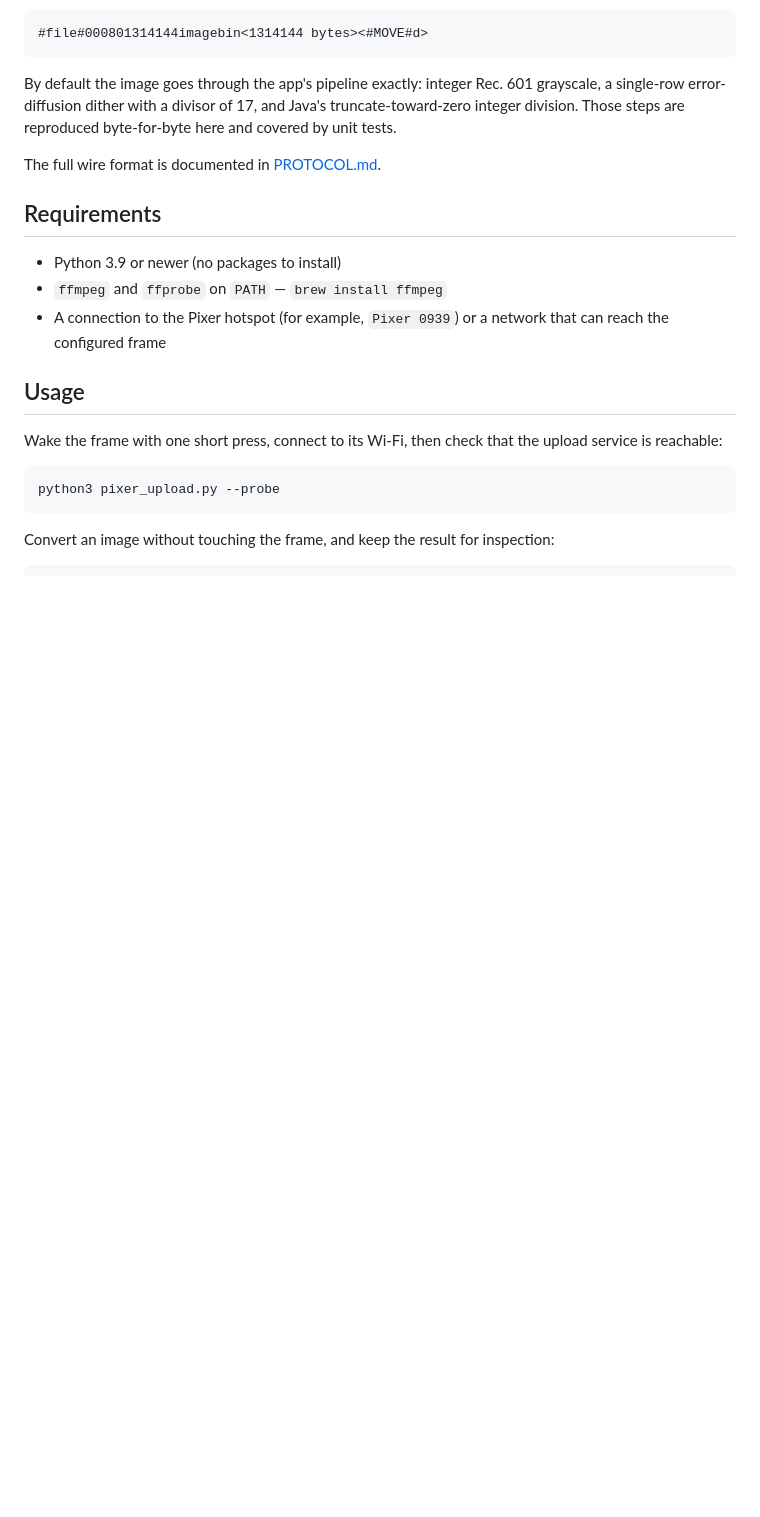
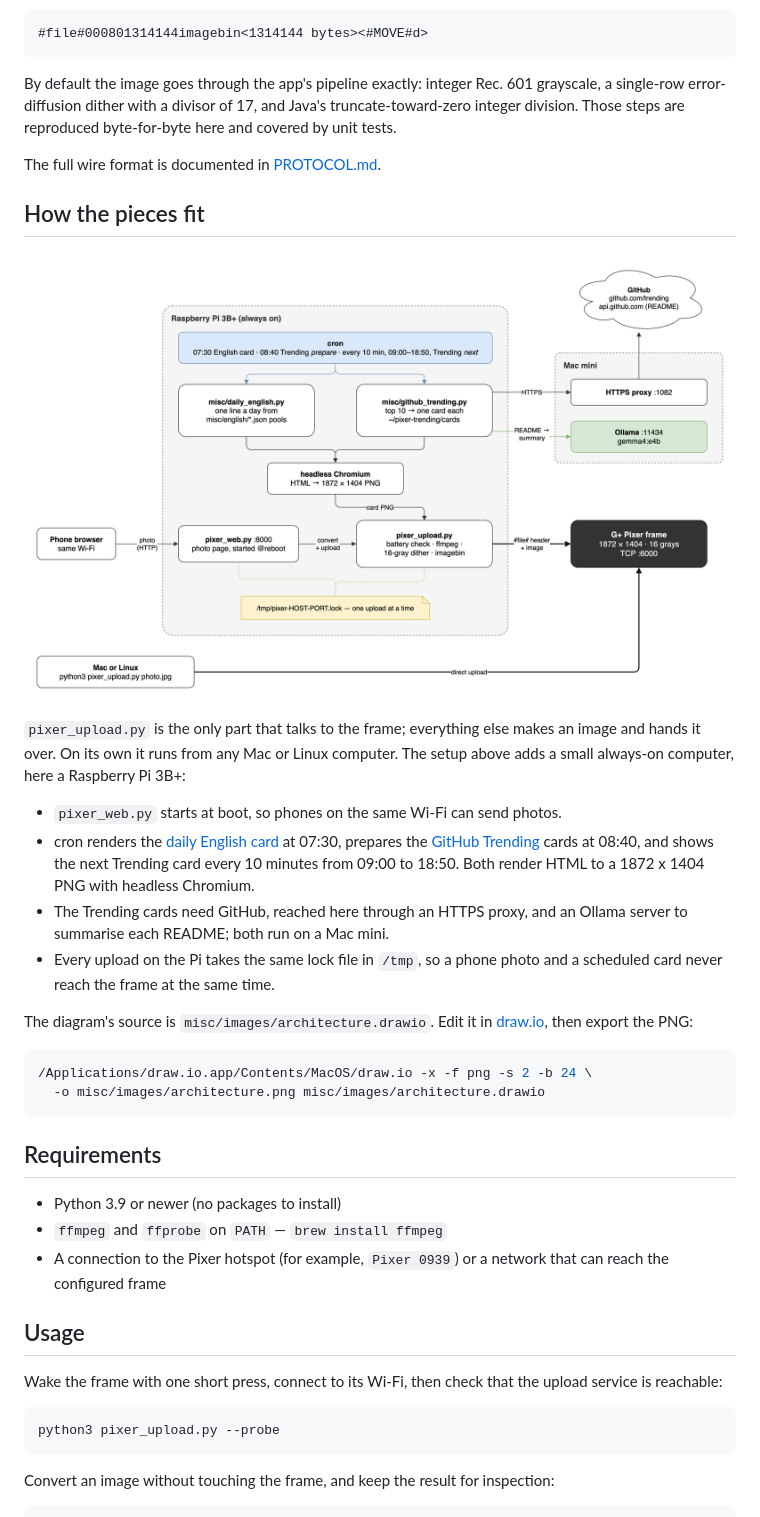
Before and after one commit to ChyiYaqing/PixerTool, a Markdown page: README.md, the part around the change. GitHub-like rendering; pictures changed too: misc/images/architecture.png (added); blank space fills up the shorter version.

Commit message:
Add an architecture diagram to the README
A draw.io diagram shows how the pieces fit: the Raspberry Pi running
pixer_web.py, the cron jobs for the English and GitHub Trending cards,
headless Chromium and pixer_upload.py with its shared lock; the Mac mini
with Ollama and the HTTPS proxy; and the frame on TCP port 6000.

The README embeds the exported PNG under a new "How the pieces fit"
section and gives the command to re-export it from the .drawio source.

````diff
--- a/README.md
+++ b/README.md
@@ -48,6 +48,36 @@ with a divisor of 17, and Java's truncate-toward-zero integer division. Those
 steps are reproduced byte-for-byte here and covered by unit tests.
 
 The full wire format is documented in [PROTOCOL.md](PROTOCOL.md).
+
+## How the pieces fit
+
+<p align="center">
+  <img src="misc/images/architecture.png" width="900"
+       alt="Architecture: a Raspberry Pi runs pixer_web.py, cron jobs for the English and GitHub Trending cards, and pixer_upload.py, which sends every image to the frame over TCP port 6000; a Mac mini provides Ollama and an HTTPS proxy to GitHub">
+</p>
+
+`pixer_upload.py` is the only part that talks to the frame; everything else
+makes an image and hands it over. On its own it runs from any Mac or Linux
+computer. The setup above adds a small always-on computer, here a Raspberry Pi
+3B+:
+
+- `pixer_web.py` starts at boot, so phones on the same Wi-Fi can send photos.
+- cron renders the [daily English card](#show-a-daily-english-card) at 07:30,
+  prepares the [GitHub Trending](#rotate-github-trending) cards at 08:40, and
+  shows the next Trending card every 10 minutes from 09:00 to 18:50. Both
+  render HTML to a 1872 x 1404 PNG with headless Chromium.
+- The Trending cards need GitHub, reached here through an HTTPS proxy, and an
+  Ollama server to summarise each README; both run on a Mac mini.
+- Every upload on the Pi takes the same lock file in `/tmp`, so a phone photo
+  and a scheduled card never reach the frame at the same time.
+
+The diagram's source is `misc/images/architecture.drawio`. Edit it in
+[draw.io](https://www.drawio.com), then export the PNG:
+
+```bash
+/Applications/draw.io.app/Contents/MacOS/draw.io -x -f png -s 2 -b 24 \
+  -o misc/images/architecture.png misc/images/architecture.drawio
+```
 
 ## Requirements
 
````
Also changed, not shown: 1 other file.
